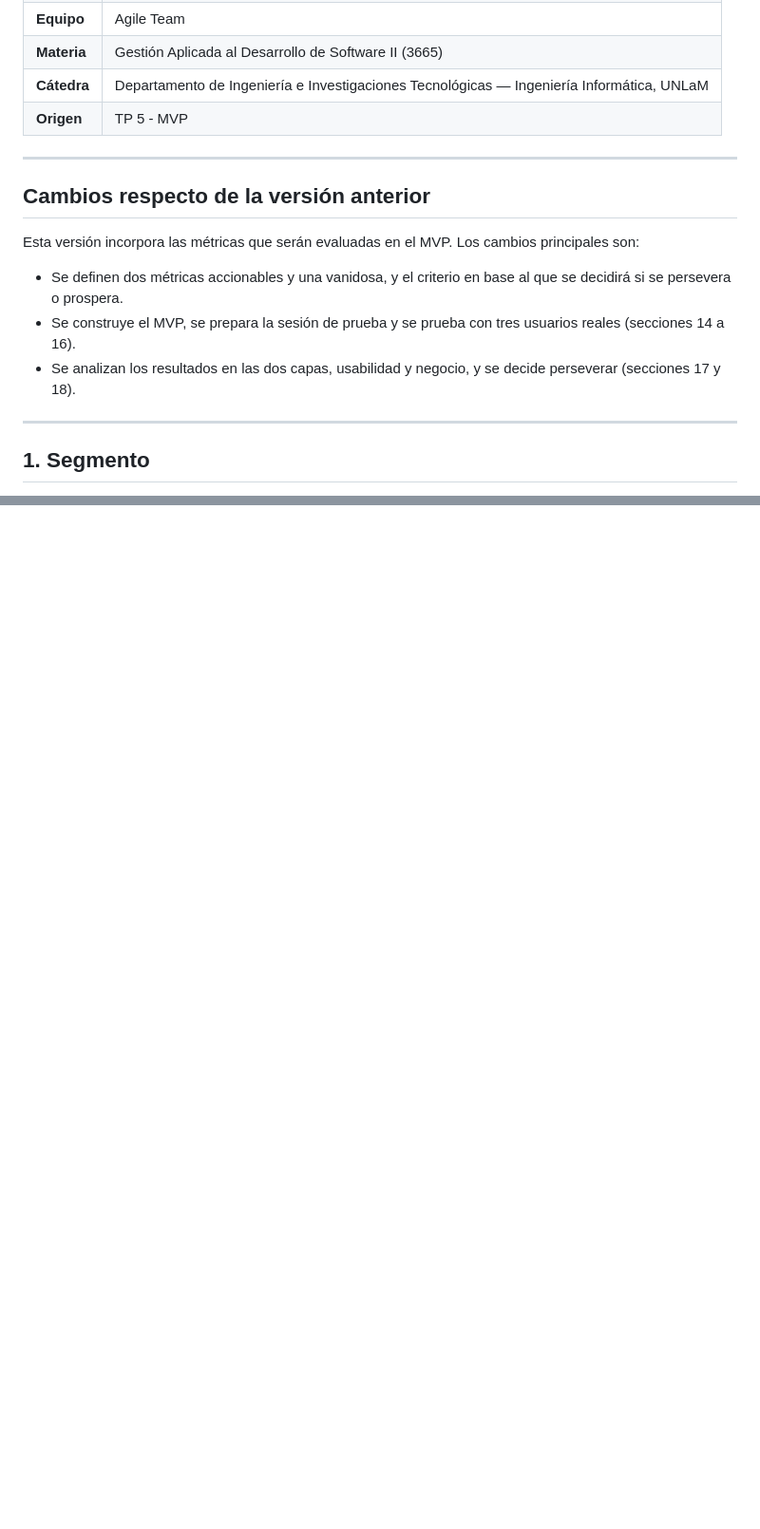
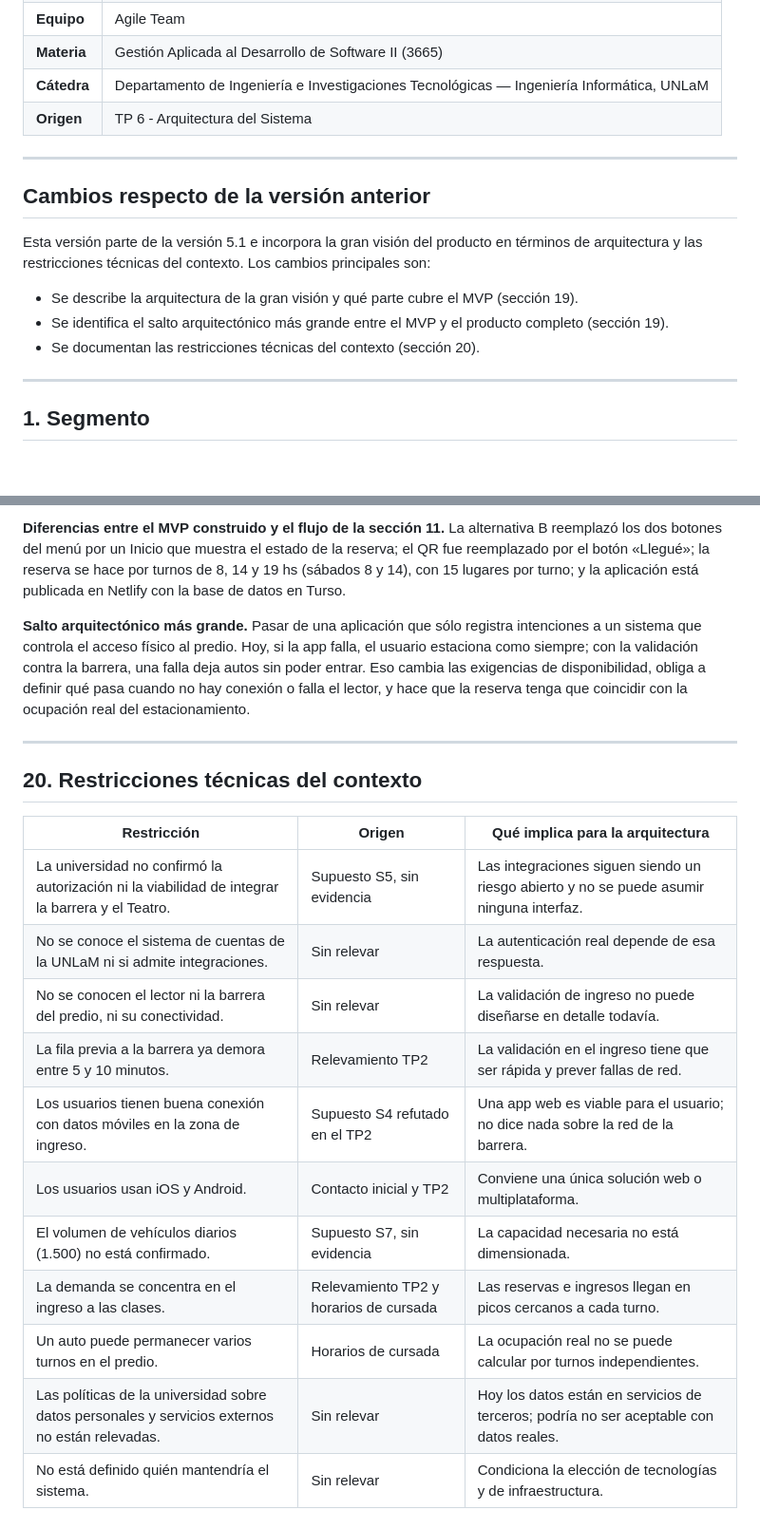
Before and after one commit to gadsii-unlam/gadsii-AgileTeam, a Markdown page: docs/brief.md, 2 parts joined by grey strips. Shown at 95% size. Rendered like a GitHub page; blank space fills up the shorter version.

Commit message:
- Diagramas de la arquitectura real del MVP y de la gran visión. - Brief actualizado a la versión 6.0 con la arquitectura de la visión y las restricciones técnicas. - Registro de prompts actualizado.
Co-authored-by: Matias Alejandro Barcia <90104809+MatiBarcia@users.noreply.github.com>
Co-authored-by: Daniel <82003137+daniel-dv@users.noreply.github.com>
Co-authored-by: Miguel Ledesma <134645006+MiguelLedesma02@users.noreply.github.com>
Co-authored-by: Leandro Serra <46695152+LeanSerra@users.noreply.github.com>

```diff
--- a/docs/brief.md
+++ b/docs/brief.md
@@ -7,17 +7,17 @@
 | **Equipo** | Agile Team |
 | **Materia** | Gestión Aplicada al Desarrollo de Software II (3665) |
 | **Cátedra** | Departamento de Ingeniería e Investigaciones Tecnológicas — Ingeniería Informática, UNLaM |
-| **Origen** | TP 5 - MVP |
+| **Origen** | TP 6 - Arquitectura del Sistema |
 
 ---
 
 ## Cambios respecto de la versión anterior
 
-Esta versión incorpora las métricas que serán evaluadas en el MVP. Los cambios principales son:
+Esta versión parte de la versión 5.1 e incorpora la gran visión del producto en términos de arquitectura y las restricciones técnicas del contexto. Los cambios principales son:
 
-- Se definen dos métricas accionables y una vanidosa, y el criterio en base al que se decidirá si se persevera o prospera.
-- Se construye el MVP, se prepara la sesión de prueba y se prueba con tres usuarios reales (secciones 14 a 16).
-- Se analizan los resultados en las dos capas, usabilidad y negocio, y se decide perseverar (secciones 17 y 18).
+- Se describe la arquitectura de la gran visión y qué parte cubre el MVP (sección 19).
+- Se identifica el salto arquitectónico más grande entre el MVP y el producto completo (sección 19).
+- Se documentan las restricciones técnicas del contexto (sección 20).
 
 ---
 
@@ -307,0 +327,21 @@ Los próximos cambios incluirían:
+**Diferencias entre el MVP construido y el flujo de la sección 11.** La alternativa B reemplazó los dos botones del menú por un Inicio que muestra el estado de la reserva; el QR fue reemplazado por el botón «Llegué»; la reserva se hace por turnos de 8, 14 y 19 hs (sábados 8 y 14), con 15 lugares por turno; y la aplicación está publicada en Netlify con la base de datos en Turso.
+
+**Salto arquitectónico más grande.** Pasar de una aplicación que sólo registra intenciones a un sistema que controla el acceso físico al predio. Hoy, si la app falla, el usuario estaciona como siempre; con la validación contra la barrera, una falla deja autos sin poder entrar. Eso cambia las exigencias de disponibilidad, obliga a definir qué pasa cuando no hay conexión o falla el lector, y hace que la reserva tenga que coincidir con la ocupación real del estacionamiento.
+
+---
+
+## 20. Restricciones técnicas del contexto
+
+| Restricción | Origen | Qué implica para la arquitectura |
+|---|---|---|
+| La universidad no confirmó la autorización ni la viabilidad de integrar la barrera y el Teatro. | Supuesto S5, sin evidencia | Las integraciones siguen siendo un riesgo abierto y no se puede asumir ninguna interfaz. |
+| No se conoce el sistema de cuentas de la UNLaM ni si admite integraciones. | Sin relevar | La autenticación real depende de esa respuesta. |
+| No se conocen el lector ni la barrera del predio, ni su conectividad. | Sin relevar | La validación de ingreso no puede diseñarse en detalle todavía. |
+| La fila previa a la barrera ya demora entre 5 y 10 minutos. | Relevamiento TP2 | La validación en el ingreso tiene que ser rápida y prever fallas de red. |
+| Los usuarios tienen buena conexión con datos móviles en la zona de ingreso. | Supuesto S4 refutado en el TP2 | Una app web es viable para el usuario; no dice nada sobre la red de la barrera. |
+| Los usuarios usan iOS y Android. | Contacto inicial y TP2 | Conviene una única solución web o multiplataforma. |
+| El volumen de vehículos diarios (1.500) no está confirmado. | Supuesto S7, sin evidencia | La capacidad necesaria no está dimensionada. |
+| La demanda se concentra en el ingreso a las clases. | Relevamiento TP2 y horarios de cursada | Las reservas e ingresos llegan en picos cercanos a cada turno. |
+| Un auto puede permanecer varios turnos en el predio. | Horarios de cursada | La ocupación real no se puede calcular por turnos independientes. |
+| Las políticas de la universidad sobre datos personales y servicios externos no están relevadas. | Sin relevar | Hoy los datos están en servicios de terceros; podría no ser aceptable con datos reales. |
+| No está definido quién mantendría el sistema. | Sin relevar | Condiciona la elección de tecnologías y de infraestructura. |
```
Also changed, not shown: other parts of docs/brief.md (+21 -2 lines), docs/prompts.md (+1 -0 lines), docs/arquitectura/mvp-real.png (added), docs/arquitectura/vision.png (added).
